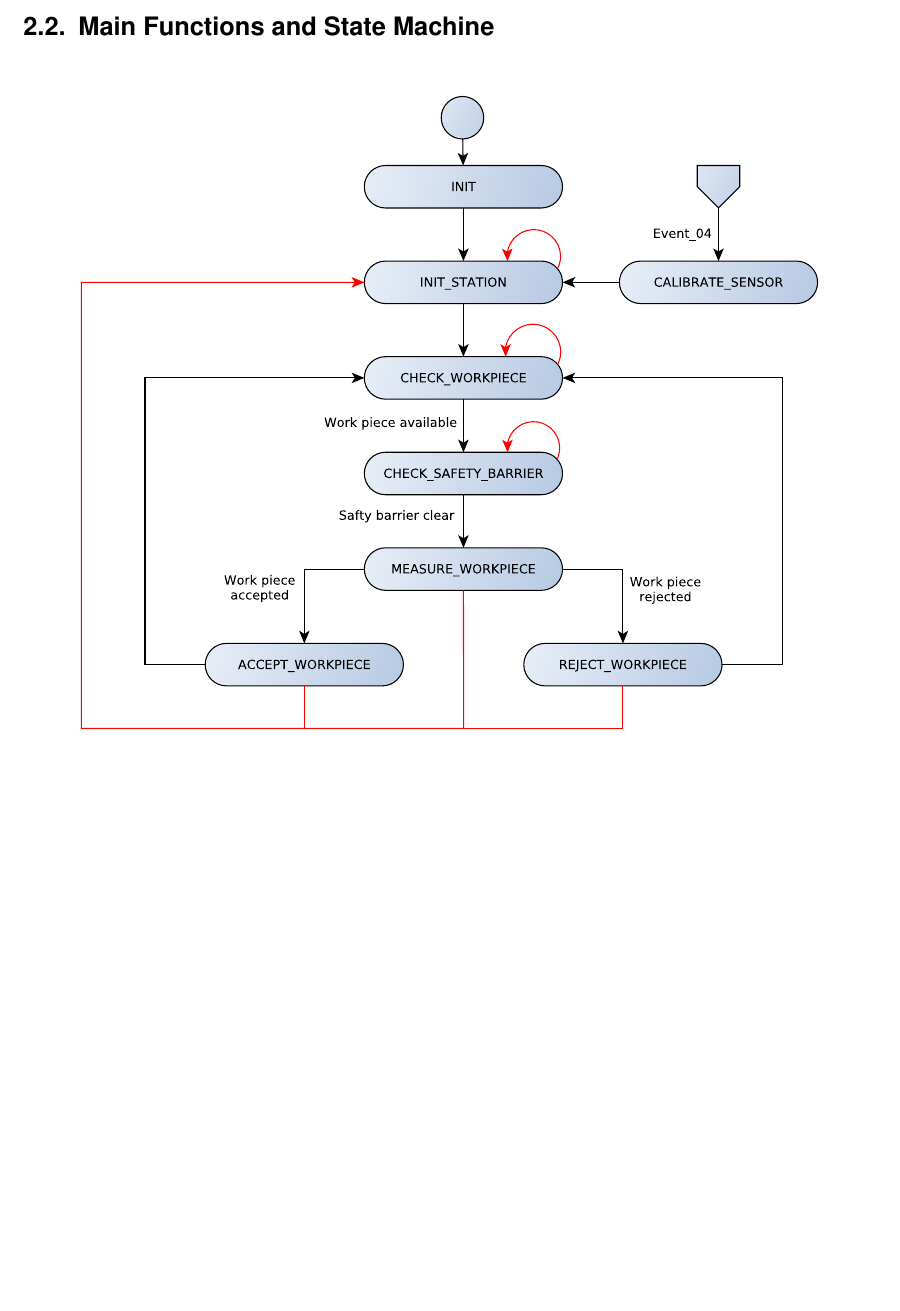
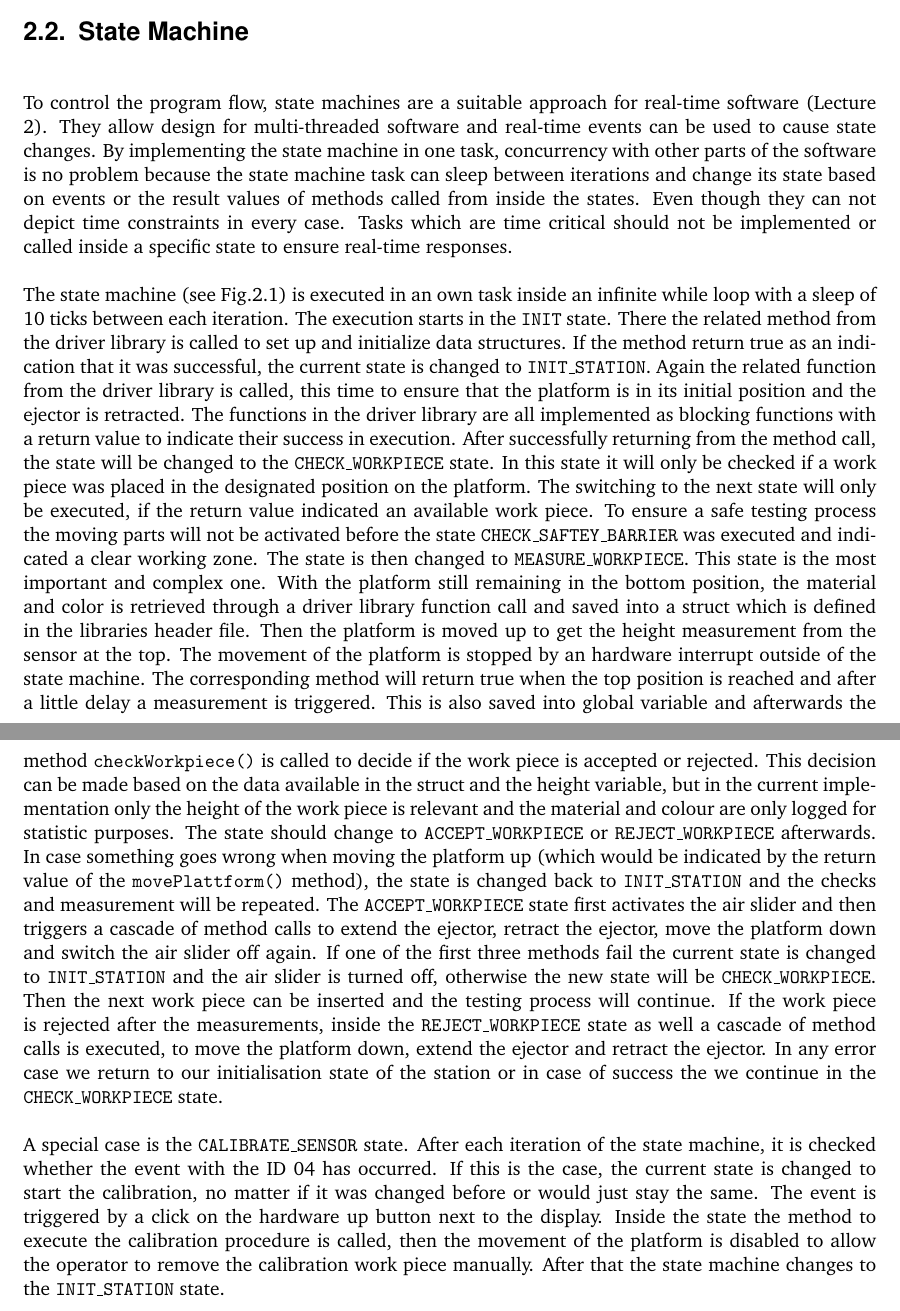
Before and after one commit to jdaberkow/enb350_doc, a LaTeX document (enb350_doc.tex, which reads 02_implementation.tex): part of page 9 of 15 before the commit and two parts of pages 8 and 9 of 16 after it, the two joined at a grey line, cut at the place of the change, the shorter picture padded with empty space. Compiled offline with pdfLaTeX; an older LaTeX class or package is replaced by its successor.

Commit message:
Document state machine, extract calibration to an extra section.

```diff
--- a/02_implementation.tex
+++ b/02_implementation.tex
@@ -14,7 +8,15 @@
 * Did you use multiple threads / handlers? How? Why?\\
 * Did you use TI-RTOS? How?\\
 
-\section{Main Functions and State Machine} %TODO: Hendrik
+\section{State Machine} %TODO: Hendrik
+To control the program flow, state machines are a suitable approach for real-time software (Lecture 2). They allow design for multi-threaded software and real-time events can be used to cause state changes. By implementing the state machine in one task, concurrency with other parts of the software is no problem because the state machine task can sleep between iterations and change its state based on events or the result values of methods called from inside the states. Even though they can not depict time constraints in every case. Tasks which are time critical should not be implemented or called inside a specific state to ensure real-time responses.
+
+The state machine (see Fig.\ref{fig:statemachine}) is executed in an own task inside an infinite while loop with a sleep of 10 ticks between each iteration. The execution starts in the \texttt{INIT} state. There the related method from the driver library is called to set up and initialize data structures. If the method return true as an indication that it was successful, the current state is changed to \texttt{INIT\_STATION}. Again the related function from the driver library is called, this time to ensure that the platform is in its initial position and the ejector is retracted. The functions in the driver library are all implemented as blocking functions with a return value to indicate their success in execution. After successfully returning from the method call, the state will be changed to the \texttt{CHECK\_WORKPIECE} state. In this state it will only be checked if a work piece was placed in the designated position on the platform. The switching to the next state will only be executed, if the return value indicated an available work piece.
+To ensure a safe testing process the moving parts will not be activated before the state \texttt{CHECK\_SAFTEY\_BARRIER} was executed and indicated a clear working zone. The state is then changed to \texttt{MEASURE\_WORKPIECE}. This state is the most important and complex one. With the platform still remaining in the bottom position, the material and color is retrieved through a driver library function call and saved into a struct which is defined in the libraries header file. Then the platform is moved up to get the height measurement from the sensor at the top. The movement of the platform is stopped by an hardware interrupt outside of the state machine. The corresponding method will return true when the top position is reached and after a little delay a measurement is triggered. This is also saved into global variable and afterwards the method \texttt{checkWorkpiece()} is called to decide if the work piece is accepted or rejected. This decision can be made based on the data available in the struct and the height variable, but in the current implementation only the height of the work piece is relevant and the material and colour are only logged for statistic purposes. The state should change to \texttt{ACCEPT\_WORKPIECE} or \texttt{REJECT\_WORKPIECE} afterwards. In case something goes wrong when moving the platform up (which would be indicated by the return value of the \texttt{movePlattform()} method), the state is changed back to \texttt{INIT\_STATION} and the checks and measurement will be repeated.
+The \texttt{ACCEPT\_WORKPIECE} state first activates the air slider and then triggers a cascade of method calls to extend the ejector, retract the ejector, move the platform down and switch the air slider off again. If one of the first three methods fail the current state is changed to \texttt{INIT\_STATION} and the air slider is turned off, otherwise the new state will be \texttt{CHECK\_WORKPIECE}. Then the next work piece can be inserted and the testing process will continue.
+If the work piece is rejected after the measurements, inside the \texttt{REJECT\_WORKPIECE} state as well a cascade of method calls is executed, to move the platform down, extend the ejector and retract the ejector. In any error case we return to our initialisation state of the station or in case of success the we continue in the \texttt{CHECK\_WORKPIECE} state.
+
+A special case is the \texttt{CALIBRATE\_SENSOR} state. After each iteration of the state machine, it is checked whether the event with the ID 04 has occurred. If this is the case, the current state is changed to start the calibration, no matter if it was changed before or would just stay the same. The event is triggered by a click on the hardware up  button next to the display. Inside the state the method to execute the calibration procedure is called, then the movement of the platform is disabled to allow the operator to remove the calibration work piece manually. After that the state machine changes to the \texttt{INIT\_STATION} state.
 
 \begin{figure}[H]
 	\begin{center}
```
Also changed, not shown: 02_implementation.tex (10 more changed lines).
